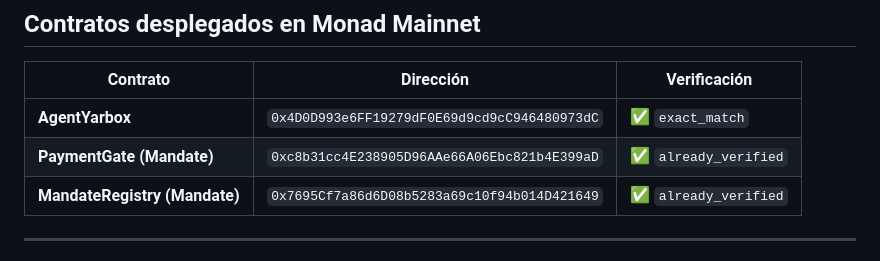
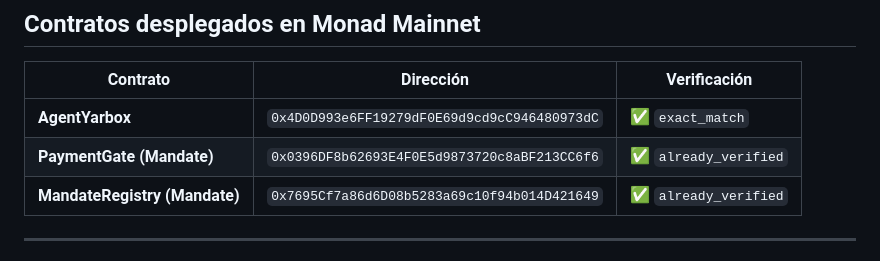
Before and after one commit to chan30038917-hue/Agent-Yarbox, a Markdown page: README.md, the part around the change. Drawn GitHub-style.

Commit message:
README: actualizar dirección del PaymentGate al nuevo contrato 0x0396...

```diff
--- a/README.md
+++ b/README.md
@@ -49,7 +49,7 @@ En términos simples: es un **notario on-chain para agentes**. El agente dice *"
 | Contrato | Dirección | Verificación |
 |---|---|---|
 | **AgentYarbox** | `0x4D0D993e6FF19279dF0E69d9cd9cC946480973dC` | ✅ `exact_match` |
-| **PaymentGate (Mandate)** | `0xc8b31cc4E238905D96AAe66A06Ebc821b4E399aD` | ✅ `already_verified` |
+| **PaymentGate (Mandate)** | `0x0396DF8b62693E4F0E5d9873720c8aBF213CC6f6` | ✅ `already_verified` |
 | **MandateRegistry (Mandate)** | `0x7695Cf7a86d6D08b5283a69c10f94b014D421649` | ✅ `already_verified` |
 
 ---
```
